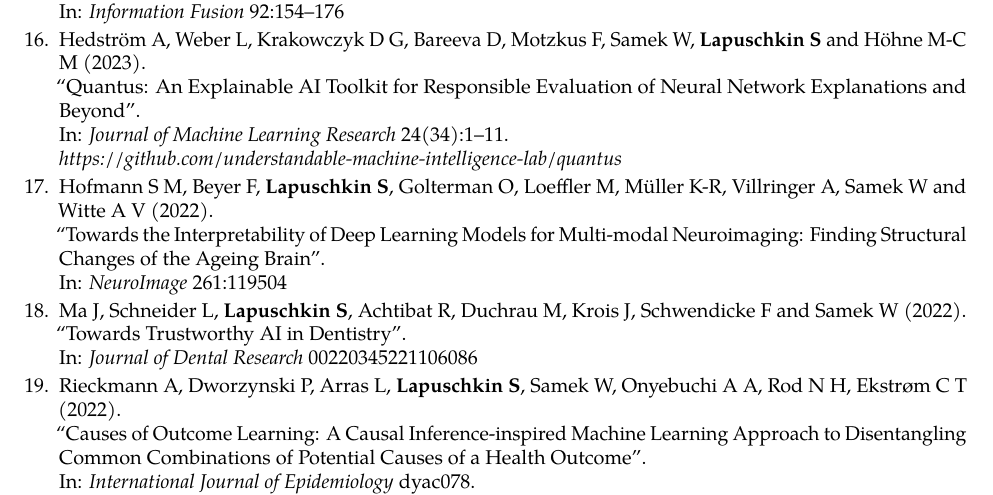
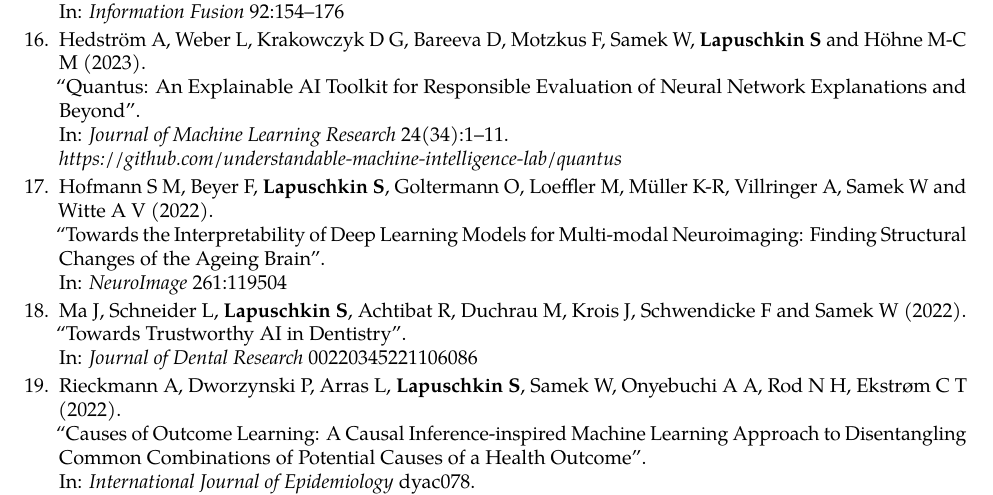
Before and after one commit to sebastian-lapuschkin-sideprojects/latex-cv, a LaTeX CV (cv.tex, which reads sections/publications-journal.tex): part of page 8 of 14, cut so that both start at the same text. Compiled offline with pdfLaTeX.

Commit message:
fixed typo in author name
Co-Authored-By: Claude Opus 4.8 (1M context) <noreply@anthropic.com>

```diff
--- a/sections/publications-journal.tex
+++ b/sections/publications-journal.tex
@@ -155,7 +155,7 @@
                         {\\\href{https://github.com/understandable-machine-intelligence-lab/quantus}{https://github.com/understandable-machine-intelligence-lab/quantus}}
 
 
-    \item \journalref{Hofmann S M, Beyer F, \textbf{Lapuschkin S}, Golterman O, Loeffler M, M\"uller K-R, Villringer A, Samek W and Witte A V}
+    \item \journalref{Hofmann S M, Beyer F, \textbf{Lapuschkin S}, Goltermann O, Loeffler M, M\"uller K-R, Villringer A, Samek W and Witte A V}
                         {2022}
                         {Towards the Interpretability of Deep Learning Models for Multi-modal Neuroimaging: Finding Structural Changes of the Ageing Brain}
                         {NeuroImage}
```
